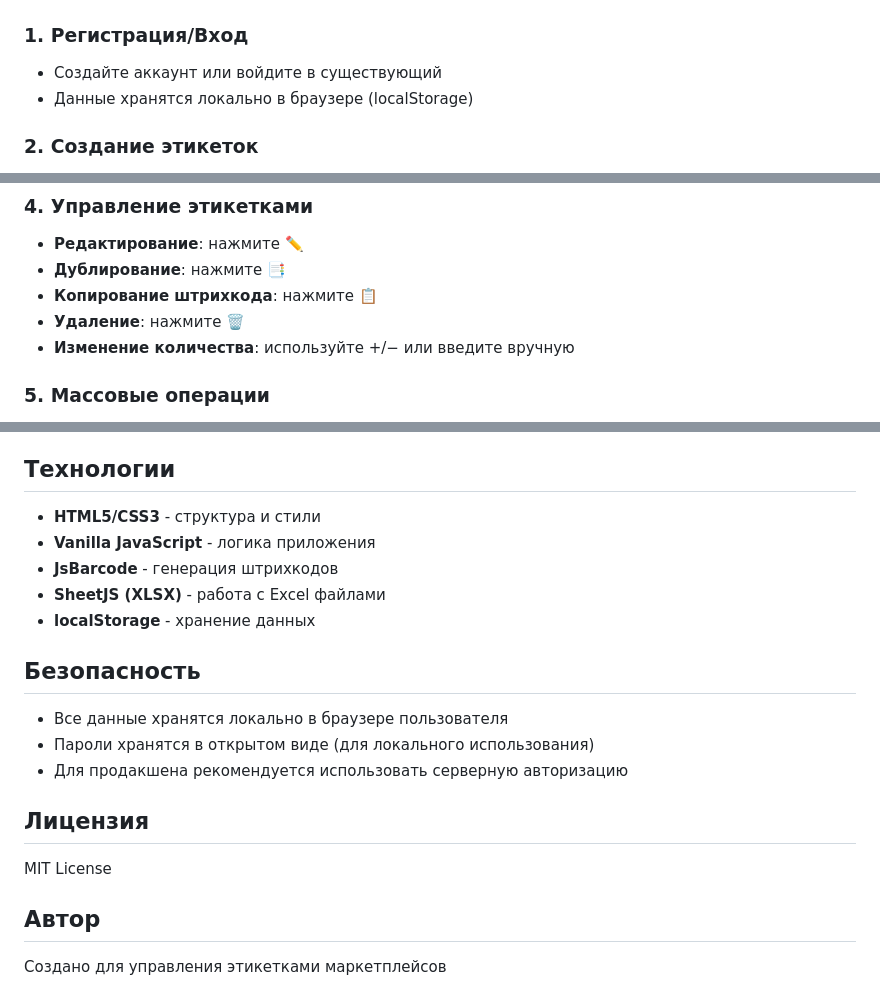
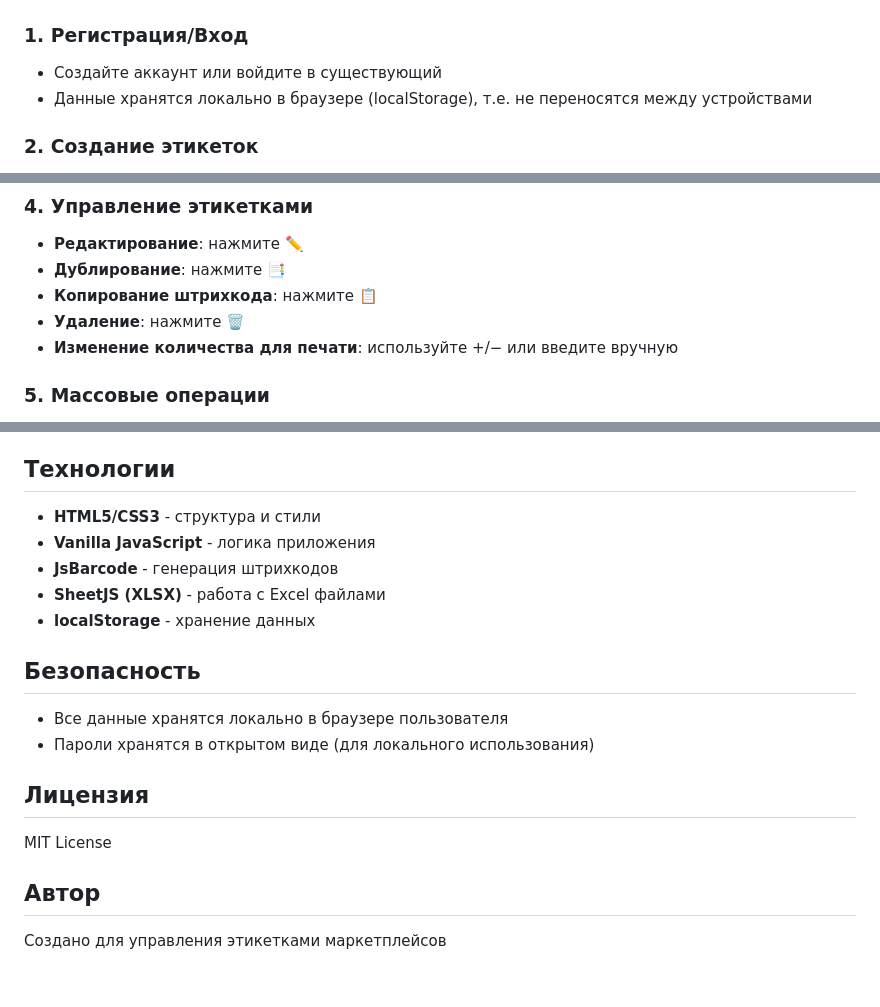
Before and after one commit to AGAINSTALLODDS-nt/Label-Manager, a Markdown page: README.md, 3 parts joined by grey strips. Drawn GitHub-style.

```diff
--- a/README.md
+++ b/README.md
@@ -4,7 +4,7 @@
 
 ### 1. Регистрация/Вход
 - Создайте аккаунт или войдите в существующий
-- Данные хранятся локально в браузере (localStorage)
+- Данные хранятся локально в браузере (localStorage), т.е. не переносятся между устройствами
 
 ### 2. Создание этикеток
 - Нажмите "➕ Добавить этикетку"
@@ -28,7 +28,7 @@
 - **Дублирование**: нажмите 📑
 - **Копирование штрихкода**: нажмите 📋
 - **Удаление**: нажмите 🗑️
-- **Изменение количества**: используйте +/− или введите вручную
+- **Изменение количества для печати**: используйте +/− или введите вручную
 
 ### 5. Массовые операции
 - Отметьте нужные этикетки чекбоксами
@@ -46,7 +46,6 @@
 - Нажмите "🖨️ Печать"
 
 ## Технологии
-
 - **HTML5/CSS3** - структура и стили
 - **Vanilla JavaScript** - логика приложения
 - **JsBarcode** - генерация штрихкодов
@@ -54,15 +53,11 @@
 - **localStorage** - хранение данных
 
 ## Безопасность
-
 - Все данные хранятся локально в браузере пользователя
 - Пароли хранятся в открытом виде (для локального использования)
-- Для продакшена рекомендуется использовать серверную авторизацию
 
 ## Лицензия
-
 MIT License
 
 ## Автор
-
 Создано для управления этикетками маркетплейсов
```
